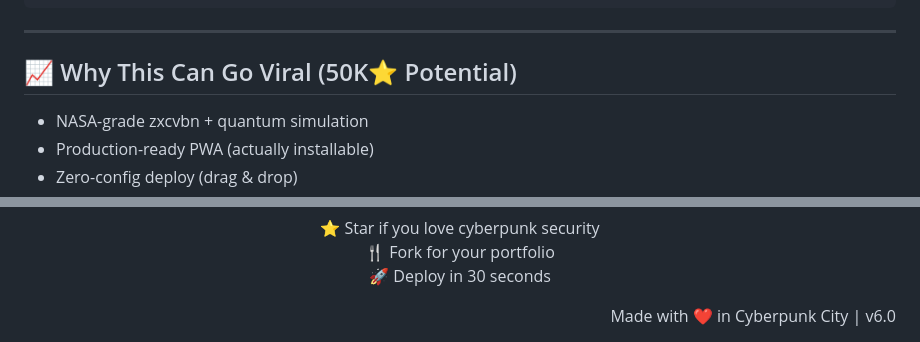
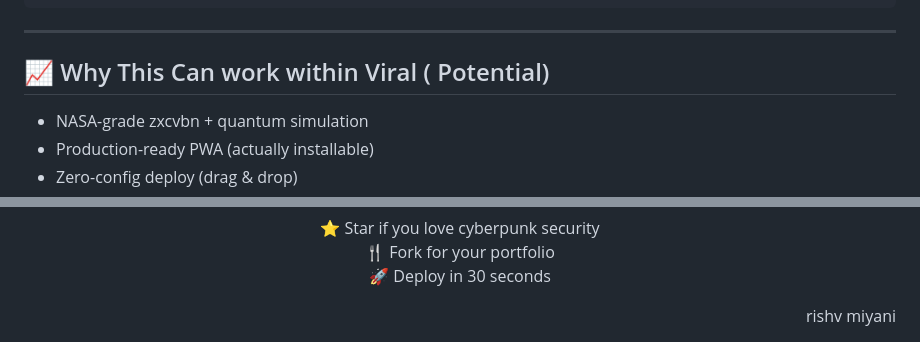
Before and after one commit to rishvmiyani/neoncrack-ai, a Markdown page: README.md, 2 parts joined by grey strips. GitHub-like rendering.

```diff
--- a/README.md
+++ b/README.md
@@ -156,7 +156,7 @@ web-animation
 
 ---
 
-## 📈 Why This Can Go Viral (50K⭐ Potential)
+## 📈 Why This Can work within Viral ( Potential)
 
 - NASA-grade zxcvbn + quantum simulation
 - Production-ready PWA (actually installable)
@@ -195,7 +195,6 @@ No warranty. Pure cyberpunk vibes.
 </div>
 
 <div align="right">
-
-Made with ❤️ in Cyberpunk City | v6.0
+  rishv miyani
 
 </div>
```
